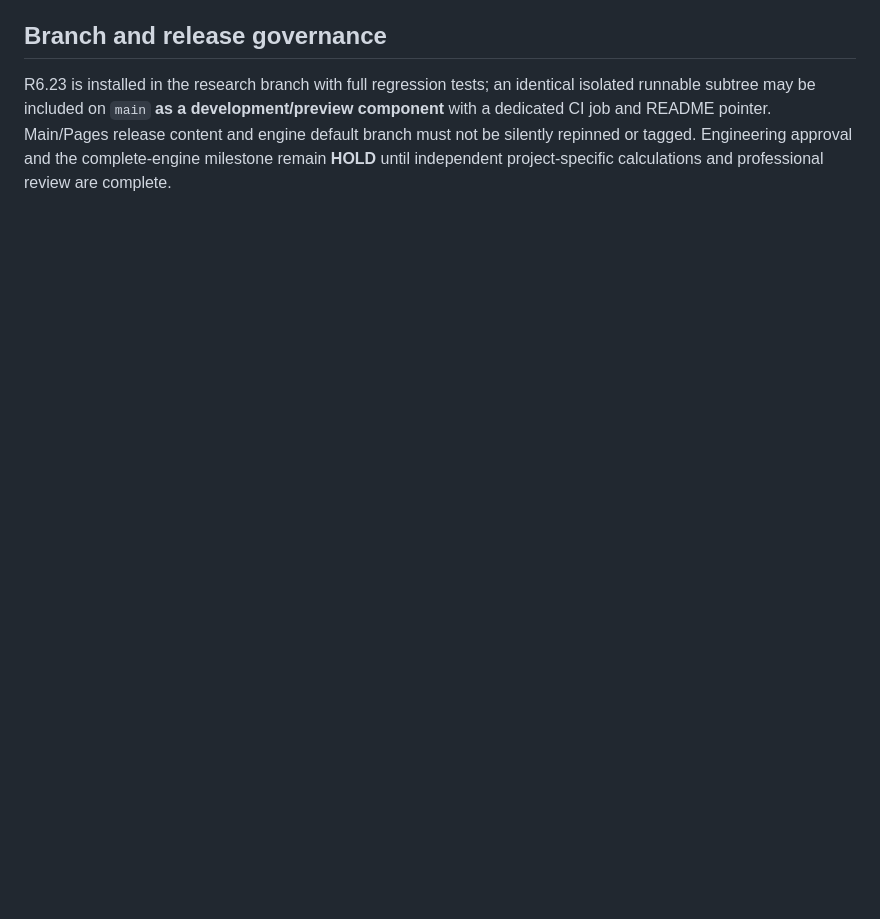
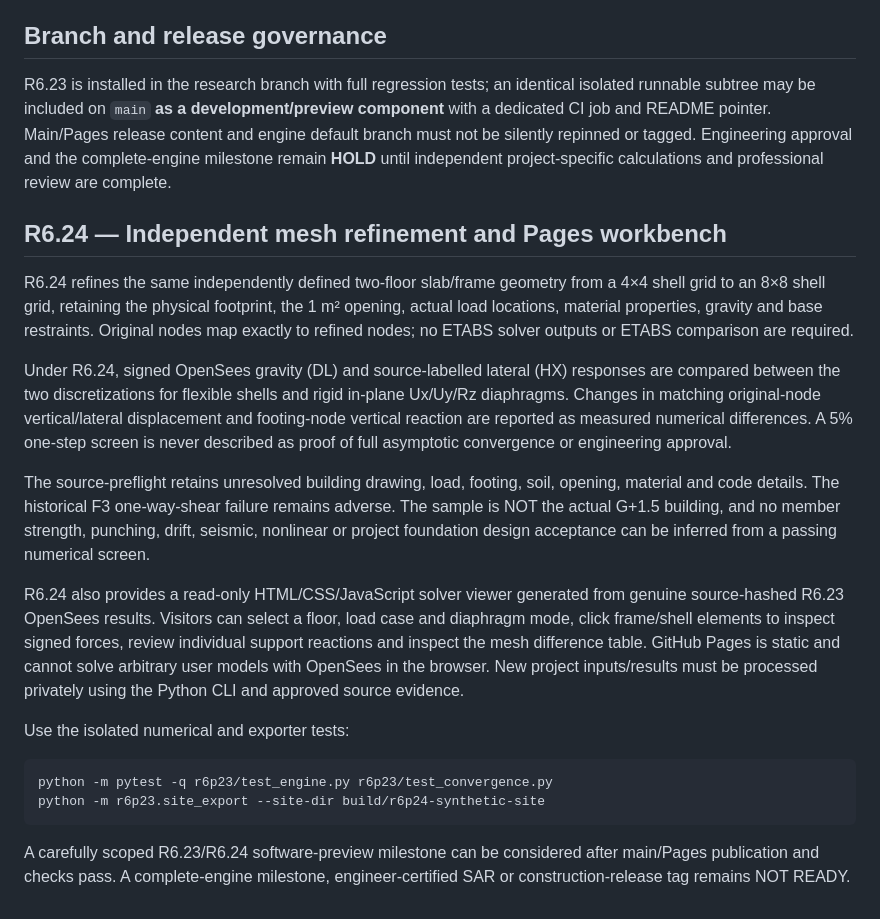
Before and after one commit to FabinGurung/JP_Structural_Analysis, a Markdown page: r6p23/README.md, the part around the change. Rendered like a GitHub page; blank space fills up the shorter version.

Commit message:
R6.24 document independent two-grid physics checks, interactive Pages viewer and scoped milestone gates

```diff
--- a/r6p23/README.md
+++ b/r6p23/README.md
@@ -67,3 +67,41 @@ Do not upload actual client drawings or analyses to public Actions, artifacts, m
 ## Branch and release governance
 
 R6.23 is installed in the research branch with full regression tests; an identical isolated runnable subtree may be included on `main` **as a development/preview component** with a dedicated CI job and README pointer. Main/Pages release content and engine default branch must not be silently repinned or tagged. Engineering approval and the complete-engine milestone remain **HOLD** until independent project-specific calculations and professional review are complete.
+
+## R6.24 — Independent mesh refinement and Pages workbench
+
+R6.24 refines the same independently defined two-floor slab/frame geometry from
+a 4×4 shell grid to an 8×8 shell grid, retaining the physical footprint,
+the 1 m² opening, actual load locations, material properties, gravity and
+base restraints. Original nodes map exactly to refined nodes; no ETABS
+solver outputs or ETABS comparison are required.
+
+Under R6.24, signed OpenSees gravity (DL) and source-labelled lateral (HX)
+responses are compared between the two discretizations for flexible shells
+and rigid in-plane Ux/Uy/Rz diaphragms. Changes in matching original-node
+vertical/lateral displacement and footing-node vertical reaction are reported
+as measured numerical differences. A 5% one-step screen is never described
+as proof of full asymptotic convergence or engineering approval.
+
+The source-preflight retains unresolved building drawing, load, footing, soil,
+opening, material and code details. The historical F3 one-way-shear failure
+remains adverse. The sample is NOT the actual G+1.5 building, and no member
+strength, punching, drift, seismic, nonlinear or project foundation design
+acceptance can be inferred from a passing numerical screen.
+
+R6.24 also provides a read-only HTML/CSS/JavaScript solver viewer generated
+from genuine source-hashed R6.23 OpenSees results. Visitors can select a
+floor, load case and diaphragm mode, click frame/shell elements to inspect
+signed forces, review individual support reactions and inspect the mesh
+difference table. GitHub Pages is static and cannot solve arbitrary user
+models with OpenSees in the browser. New project inputs/results must be
+processed privately using the Python CLI and approved source evidence.
+
+Use the isolated numerical and exporter tests:
+
+    python -m pytest -q r6p23/test_engine.py r6p23/test_convergence.py
+    python -m r6p23.site_export --site-dir build/r6p24-synthetic-site
+
+A carefully scoped R6.23/R6.24 software-preview milestone can be considered
+after main/Pages publication and checks pass. A complete-engine milestone,
+engineer-certified SAR or construction-release tag remains NOT READY.
```
